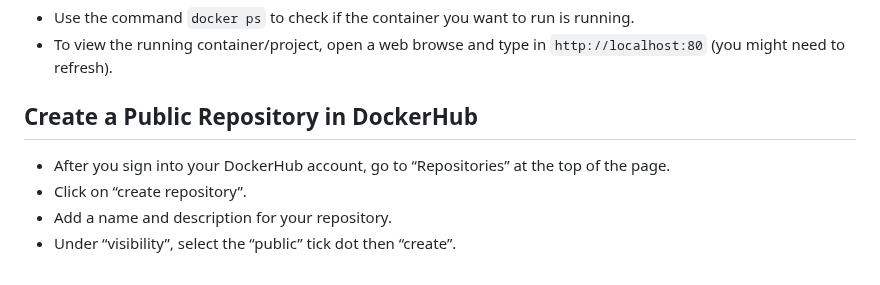
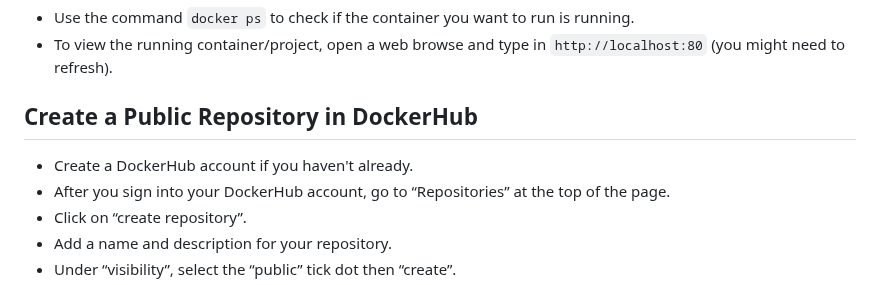
Before and after one commit to WSU-kduncan/3120-cicd-iwatsukikevin, a Markdown page: README-CI.md, the part around the change. Drawn GitHub-style.

```diff
--- a/README-CI.md
+++ b/README-CI.md
@@ -34,6 +34,7 @@
   - Use the command `docker ps` to check if the container you want to run is running.
   - To view the running container/project, open a web browse and type in `http://localhost:80` (you might need to refresh).
 ## Create a Public Repository in DockerHub
+- Create a DockerHub account if you haven't already.
 - After you sign into your DockerHub account, go to “Repositories” at the top of the page.
 - Click on “create repository”.
 - Add a name and description for your repository.
```
